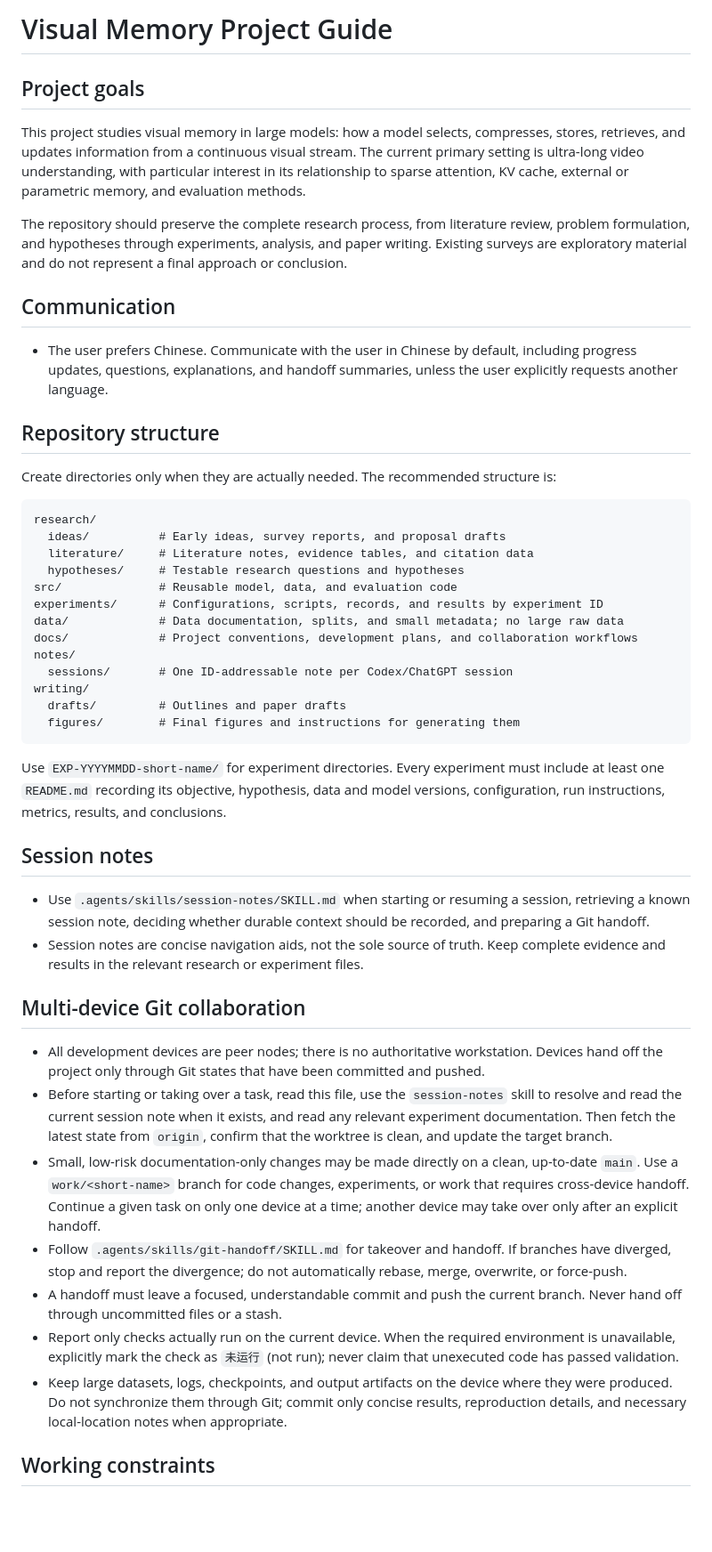
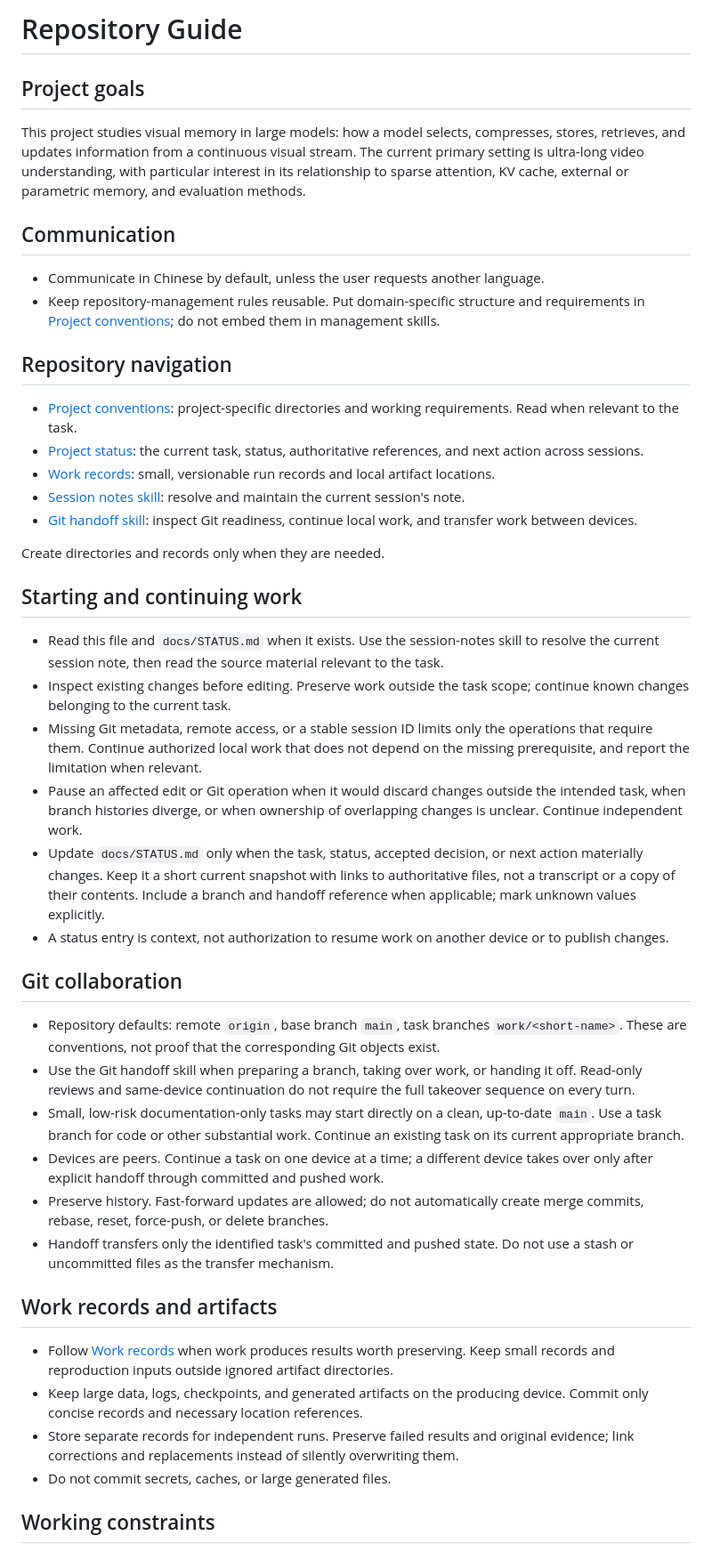
Before and after one commit to OccamRazo/visual-memory, a Markdown page: AGENTS.md, the part around one of its changes. Shown at 89% size. Drawn GitHub-style; blank space fills up the shorter version.

Commit message:
docs: refine repository guidance and collaboration skills

````diff
--- a/AGENTS.md
+++ b/AGENTS.md
@@ -1,51 +1,48 @@
-# Visual Memory Project Guide
+# Repository Guide
 
 ## Project goals
 
 This project studies visual memory in large models: how a model selects, compresses, stores, retrieves, and updates information from a continuous visual stream. The current primary setting is ultra-long video understanding, with particular interest in its relationship to sparse attention, KV cache, external or parametric memory, and evaluation methods.
 
-The repository should preserve the complete research process, from literature review, problem formulation, and hypotheses through experiments, analysis, and paper writing. Existing surveys are exploratory material and do not represent a final approach or conclusion.
-
 ## Communication
 
-- The user prefers Chinese. Communicate with the user in Chinese by default, including progress updates, questions, explanations, and handoff summaries, unless the user explicitly requests another language.
+- Communicate in Chinese by default, unless the user requests another language.
+- Keep repository-management rules reusable. Put domain-specific structure and requirements in [Project conventions](docs/project-guide.md); do not embed them in management skills.
 
-## Repository structure
+## Repository navigation
 
-Create directories only when they are actually needed. The recommended structure is:
+- [Project conventions](docs/project-guide.md): project-specific directories and working requirements. Read when relevant to the task.
+- [Project status](docs/STATUS.md): the current task, status, authoritative references, and next action across sessions.
+- [Work records](docs/work-records.md): small, versionable run records and local artifact locations.
+- [Session notes skill](.agents/skills/session-notes/SKILL.md): resolve and maintain the current session's note.
+- [Git handoff skill](.agents/skills/git-handoff/SKILL.md): inspect Git readiness, continue local work, and transfer work between devices.
 
-```text
-research/
-  ideas/          # Early ideas, survey reports, and proposal drafts
-  literature/     # Literature notes, evidence tables, and citation data
-  hypotheses/     # Testable research questions and hypotheses
-src/              # Reusable model, data, and evaluation code
-experiments/      # Configurations, scripts, records, and results by experiment ID
-data/             # Data documentation, splits, and small metadata; no large raw data
-docs/             # Project conventions, development plans, and collaboration workflows
-notes/
-  sessions/       # One ID-addressable note per Codex/ChatGPT session
-writing/
-  drafts/         # Outlines and paper drafts
-  figures/        # Final figures and instructions for generating them
-```
+Create directories and records only when they are needed.
 
-Use `EXP-YYYYMMDD-short-name/` for experiment directories. Every experiment must include at least one `README.md` recording its objective, hypothesis, data and model versions, configuration, run instructions, metrics, results, and conclusions.
+## Starting and continuing work
 
-## Session notes
+- Read this file and `docs/STATUS.md` when it exists. Use the session-notes skill to resolve the current session note, then read the source material relevant to the task.
+- Inspect existing changes before editing. Preserve work outside the task scope; continue known changes belonging to the current task.
+- Missing Git metadata, remote access, or a stable session ID limits only the operations that require them. Continue authorized local work that does not depend on the missing prerequisite, and report the limitation when relevant.
+- Pause an affected edit or Git operation when it would discard changes outside the intended task, when branch histories diverge, or when ownership of overlapping changes is unclear. Continue independent work.
+- Update `docs/STATUS.md` only when the task, status, accepted decision, or next action materially changes. Keep it a short current snapshot with links to authoritative files, not a transcript or a copy of their contents. Include a branch and handoff reference when applicable; mark unknown values explicitly.
+- A status entry is context, not authorization to resume work on another device or to publish changes.
 
-- Use `.agents/skills/session-notes/SKILL.md` when starting or resuming a session, retrieving a known session note, deciding whether durable context should be recorded, and preparing a Git handoff.
-- Session notes are concise navigation aids, not the sole source of truth. Keep complete evidence and results in the relevant research or experiment files.
+## Git collaboration
 
-## Multi-device Git collaboration
+- Repository defaults: remote `origin`, base branch `main`, task branches `work/<short-name>`. These are conventions, not proof that the corresponding Git objects exist.
+- Use the Git handoff skill when preparing a branch, taking over work, or handing it off. Read-only reviews and same-device continuation do not require the full takeover sequence on every turn.
+- Small, low-risk documentation-only tasks may start directly on a clean, up-to-date `main`. Use a task branch for code or other substantial work. Continue an existing task on its current appropriate branch.
+- Devices are peers. Continue a task on one device at a time; a different device takes over only after explicit handoff through committed and pushed work.
+- Preserve history. Fast-forward updates are allowed; do not automatically create merge commits, rebase, reset, force-push, or delete branches.
+- Handoff transfers only the identified task's committed and pushed state. Do not use a stash or uncommitted files as the transfer mechanism.
 
-- All development devices are peer nodes; there is no authoritative workstation. Devices hand off the project only through Git states that have been committed and pushed.
-- Before starting or taking over a task, read this file, use the `session-notes` skill to resolve and read the current session note when it exists, and read any relevant experiment documentation. Then fetch the latest state from `origin`, confirm that the worktree is clean, and update the target branch.
-- Small, low-risk documentation-only changes may be made directly on a clean, up-to-date `main`. Use a `work/<short-name>` branch for code changes, experiments, or work that requires cross-device handoff. Continue a given task on only one device at a time; another device may take over only after an explicit handoff.
-- Follow `.agents/skills/git-handoff/SKILL.md` for takeover and handoff. If branches have diverged, stop and report the divergence; do not automatically rebase, merge, overwrite, or force-push.
-- A handoff must leave a focused, understandable commit and push the current branch. Never hand off through uncommitted files or a stash.
-- Report only checks actually run on the current device. When the required environment is unavailable, explicitly mark the check as `未运行` (not run); never claim that unexecuted code has passed validation.
-- Keep large datasets, logs, checkpoints, and output artifacts on the device where they were produced. Do not synchronize them through Git; commit only concise results, reproduction details, and necessary local-location notes when appropriate.
+## Work records and artifacts
+
+- Follow [Work records](docs/work-records.md) when work produces results worth preserving. Keep small records and reproduction inputs outside ignored artifact directories.
+- Keep large data, logs, checkpoints, and generated artifacts on the producing device. Commit only concise records and necessary location references.
+- Store separate records for independent runs. Preserve failed results and original evidence; link corrections and replacements instead of silently overwriting them.
+- Do not commit secrets, caches, or large generated files.
 
 ## Working constraints
 
````
Also changed, not shown: other parts of AGENTS.md (+4 -9 lines), 2 other files.
